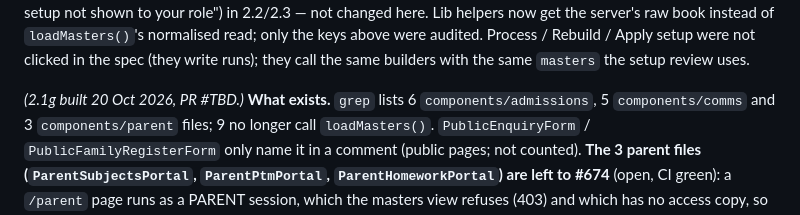
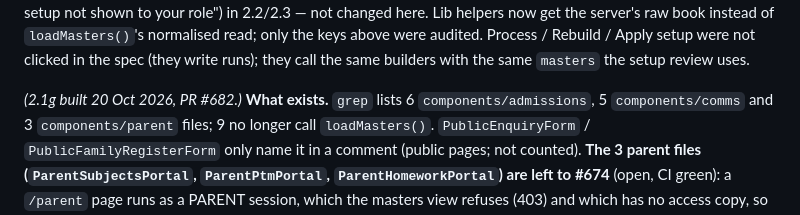
Before and after one commit to bhbinternationalschool/bhb-cbse-schools, a Markdown page: docs/data-layer-rebuild/COMMAND.md, the part around the change. Drawn GitHub-style.

Commit message:
docs: 2.1g PR number
Co-Authored-By: Claude Opus 5.5 <noreply@anthropic.com>

```diff
--- a/docs/data-layer-rebuild/COMMAND.md
+++ b/docs/data-layer-rebuild/COMMAND.md
@@ -1025,7 +1025,7 @@ not shown to your role") in 2.2/2.3 — not changed here. Lib helpers now get th
 `loadMasters()`'s normalised read; only the keys above were audited. Process / Rebuild / Apply setup were not clicked
 in the spec (they write runs); they call the same builders with the same `masters` the setup review uses.
 
-*(2.1g built 20 Oct 2026, PR #TBD.)* **What exists.** `grep` lists 6 `components/admissions`, 5 `components/comms`
+*(2.1g built 20 Oct 2026, PR #682.)* **What exists.** `grep` lists 6 `components/admissions`, 5 `components/comms`
 and 3 `components/parent` files; 9 no longer call `loadMasters()`. `PublicEnquiryForm` / `PublicFamilyRegisterForm` only
 name it in a comment (public pages; not counted). **The 3 parent files (`ParentSubjectsPortal`, `ParentPtmPortal`,
 `ParentHomeworkPortal`) are left to #674** (open, CI green): a `/parent` page runs as a PARENT session, which the
```
